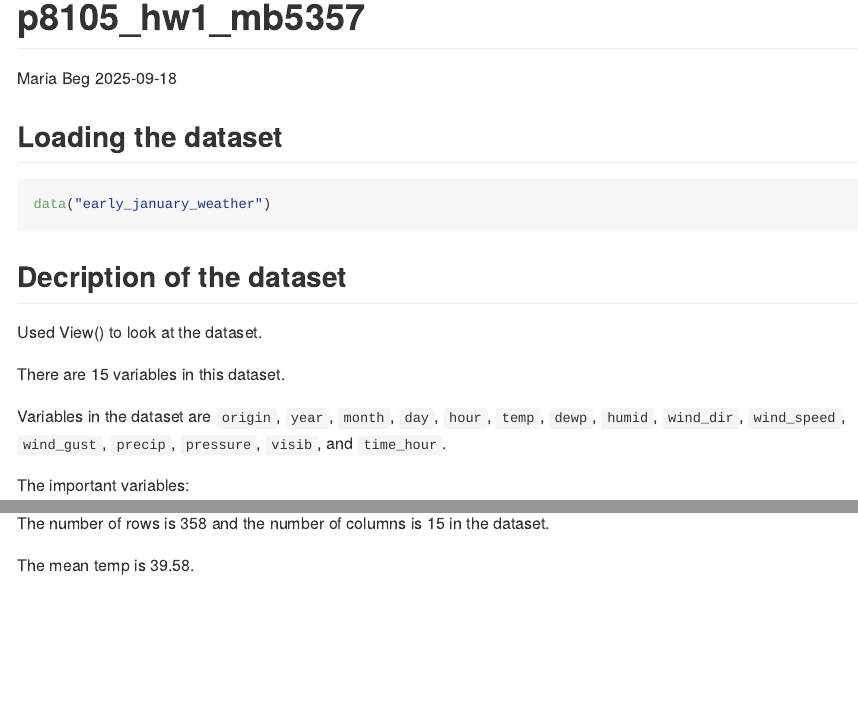
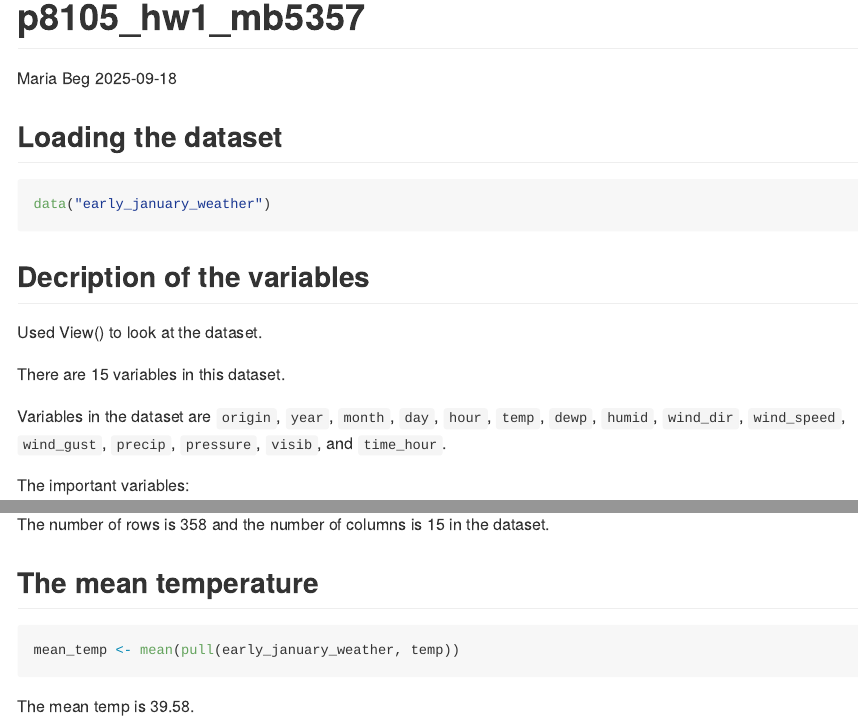
Before and after one commit to mb5357/p8105_hw1_mb5357, an R Markdown document (p8105_hw1_mb5357.Rmd): the page in a window 1100 px wide, from its top, and a second part further down, joined at a grey line. The pictures show the output file p8105_hw1_mb5357.md that the author committed with the source, drawn offline in the style of GitHub.

Commit message:
Rows & columns + mean temp

````diff
--- a/p8105_hw1_mb5357.Rmd
+++ b/p8105_hw1_mb5357.Rmd
@@ -20,7 +20,7 @@ data("early_january_weather")
 
 ```
 
-## Decription of the dataset
+## Decription of the variables
 
 Used View() to look at the dataset.
 
@@ -45,10 +45,17 @@ num_rows <- nrow(early_january_weather)
 
 num_cols <- ncol(early_january_weather)
 
+```
+
+The number of rows is `r num_rows` and the number of columns is `r num_cols` in the dataset.
+
+
+## The mean temperature
+
+```{r}
+
 mean_temp <- mean(pull(early_january_weather, temp))
 
 ```
 
-The number of rows is `r num_rows` and the number of columns is `r num_cols` in the dataset.
-
 The mean temp is `r round(mean_temp, 2)`.
````
Also changed, not shown: p8105_hw1_mb5357.md.
